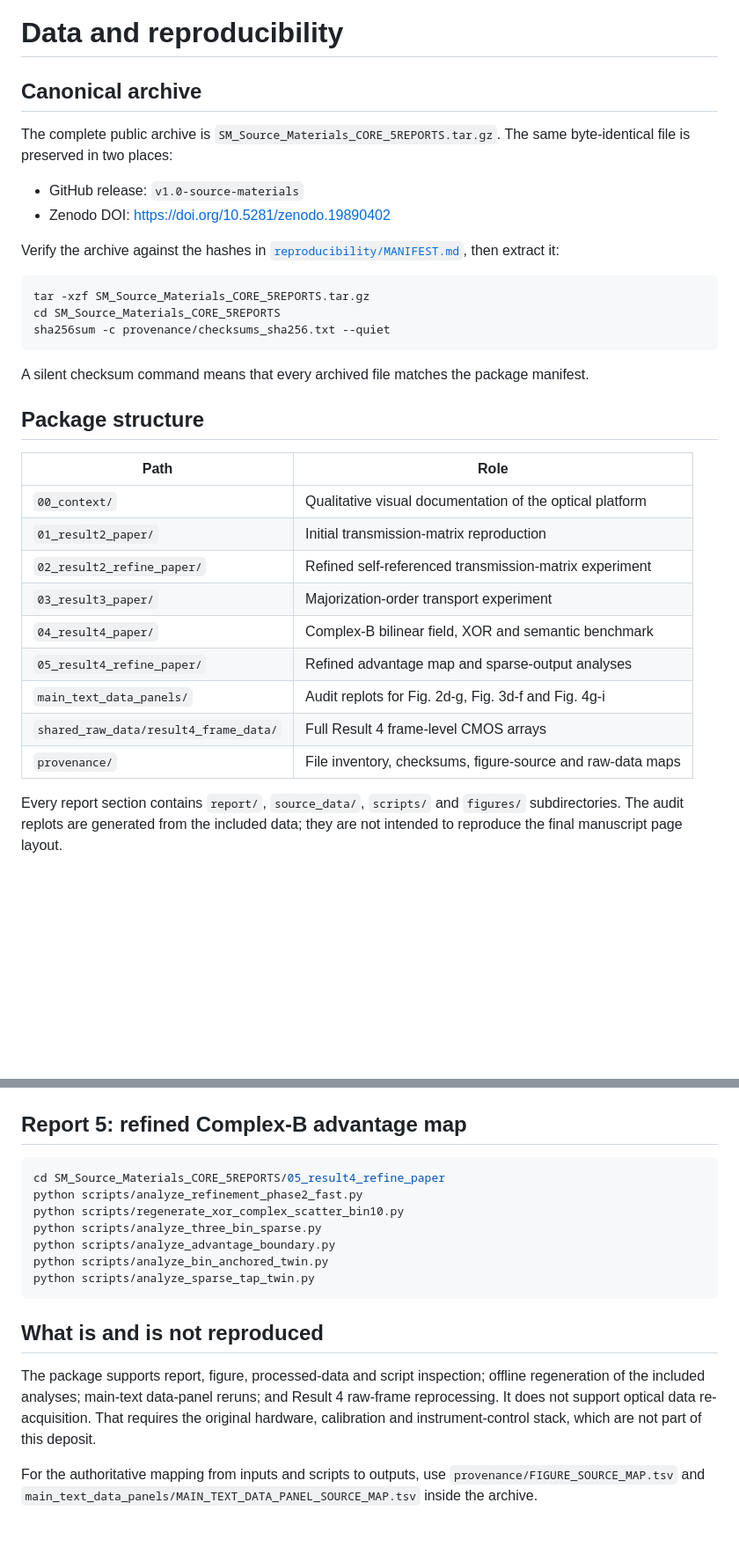
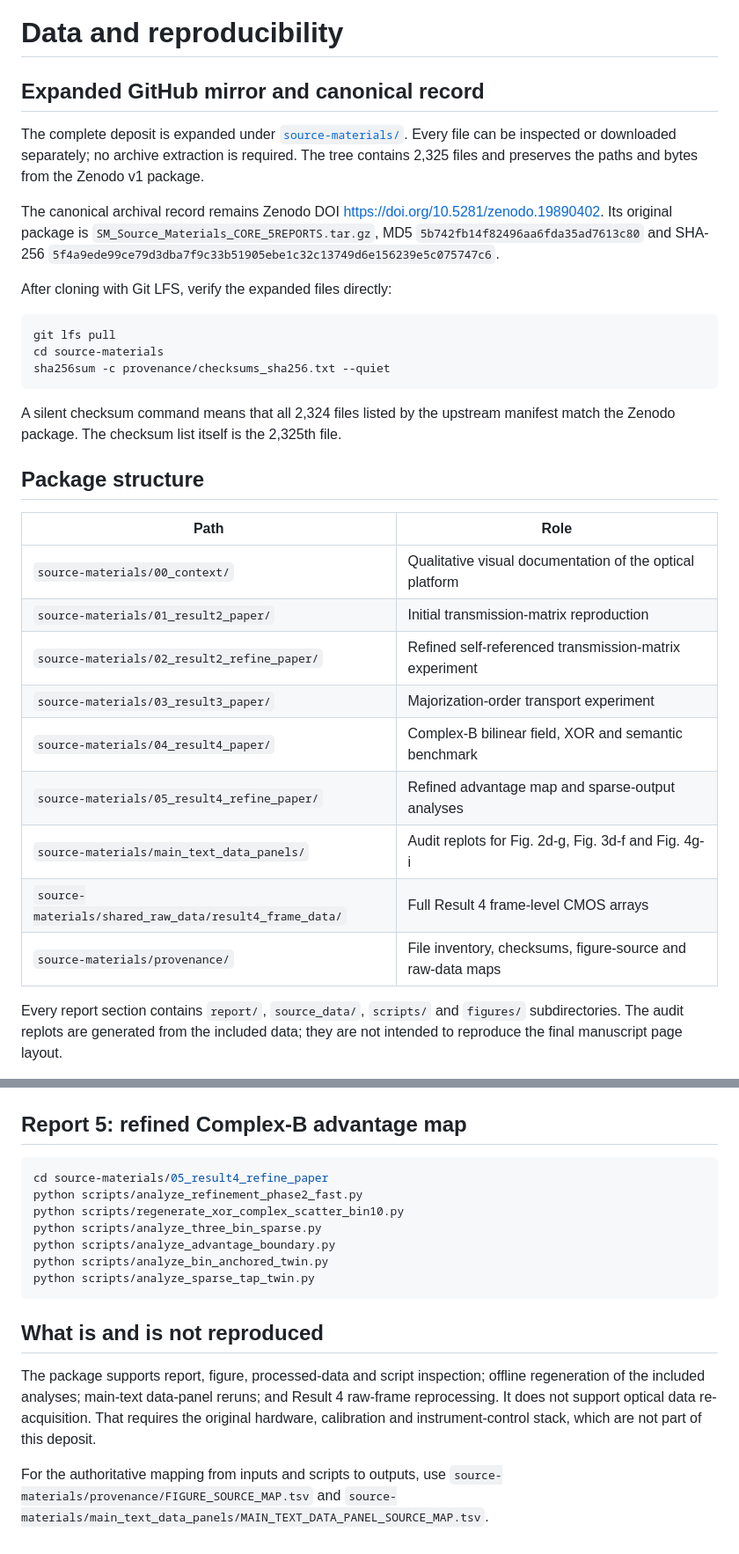
Before and after one commit to Oxelra-AI/End-to-end-autonomous-scientific-discovery-on-a-real-optical-platform, a Markdown page: DATA_AND_REPRODUCIBILITY.md, 2 parts joined by grey strips. Shown at 88% size. GitHub-like rendering; blank space fills up the shorter version.

Commit message:
Update reproducibility guide for expanded files

````diff
--- a/DATA_AND_REPRODUCIBILITY.md
+++ b/DATA_AND_REPRODUCIBILITY.md
@@ -1,38 +1,43 @@
 # Data and reproducibility
 
-## Canonical archive
+## Expanded GitHub mirror and canonical record
 
-The complete public archive is `SM_Source_Materials_CORE_5REPORTS.tar.gz`.
-The same byte-identical file is preserved in two places:
+The complete deposit is expanded under [`source-materials/`](source-materials/).
+Every file can be inspected or downloaded separately; no archive extraction is
+required. The tree contains 2,325 files and preserves the paths and bytes from
+the Zenodo v1 package.
 
-- GitHub release: `v1.0-source-materials`
-- Zenodo DOI: <https://doi.org/10.5281/zenodo.19890402>
+The canonical archival record remains Zenodo DOI
+<https://doi.org/10.5281/zenodo.19890402>. Its original package is
+`SM_Source_Materials_CORE_5REPORTS.tar.gz`, MD5
+`5b742fb14f82496aa6fda35ad7613c80` and SHA-256
+`5f4a9ede99ce79d3dba7f9c33b51905ebe1c32c13749d6e156239e5c075747c6`.
 
-Verify the archive against the hashes in
-[`reproducibility/MANIFEST.md`](reproducibility/MANIFEST.md), then extract it:
+After cloning with Git LFS, verify the expanded files directly:
 
 ```bash
-tar -xzf SM_Source_Materials_CORE_5REPORTS.tar.gz
-cd SM_Source_Materials_CORE_5REPORTS
+git lfs pull
+cd source-materials
 sha256sum -c provenance/checksums_sha256.txt --quiet
 ```
 
-A silent checksum command means that every archived file matches the package
-manifest.
+A silent checksum command means that all 2,324 files listed by the upstream
+manifest match the Zenodo package. The checksum list itself is the 2,325th
+file.
 
 ## Package structure
 
 | Path | Role |
 | --- | --- |
-| `00_context/` | Qualitative visual documentation of the optical platform |
-| `01_result2_paper/` | Initial transmission-matrix reproduction |
-| `02_result2_refine_paper/` | Refined self-referenced transmission-matrix experiment |
-| `03_result3_paper/` | Majorization-order transport experiment |
-| `04_result4_paper/` | Complex-B bilinear field, XOR and semantic benchmark |
-| `05_result4_refine_paper/` | Refined advantage map and sparse-output analyses |
-| `main_text_data_panels/` | Audit replots for Fig. 2d-g, Fig. 3d-f and Fig. 4g-i |
-| `shared_raw_data/result4_frame_data/` | Full Result 4 frame-level CMOS arrays |
-| `provenance/` | File inventory, checksums, figure-source and raw-data maps |
+| `source-materials/00_context/` | Qualitative visual documentation of the optical platform |
+| `source-materials/01_result2_paper/` | Initial transmission-matrix reproduction |
+| `source-materials/02_result2_refine_paper/` | Refined self-referenced transmission-matrix experiment |
+| `source-materials/03_result3_paper/` | Majorization-order transport experiment |
+| `source-materials/04_result4_paper/` | Complex-B bilinear field, XOR and semantic benchmark |
+| `source-materials/05_result4_refine_paper/` | Refined advantage map and sparse-output analyses |
+| `source-materials/main_text_data_panels/` | Audit replots for Fig. 2d-g, Fig. 3d-f and Fig. 4g-i |
+| `source-materials/shared_raw_data/result4_frame_data/` | Full Result 4 frame-level CMOS arrays |
+| `source-materials/provenance/` | File inventory, checksums, figure-source and raw-data maps |
 
 Every report section contains `report/`, `source_data/`, `scripts/` and
 `figures/` subdirectories. The audit replots are generated from the included
@@ -112,7 +117,7 @@ python scripts/analyze_semantic_compressed_budget.py \
 ## Report 5: refined Complex-B advantage map
 
 ```bash
-cd SM_Source_Materials_CORE_5REPORTS/05_result4_refine_paper
+cd source-materials/05_result4_refine_paper
 python scripts/analyze_refinement_phase2_fast.py
 python scripts/regenerate_xor_complex_scatter_bin10.py
 python scripts/analyze_three_bin_sparse.py
@@ -130,5 +135,5 @@ re-acquisition. That requires the original hardware, calibration and
 instrument-control stack, which are not part of this deposit.
 
 For the authoritative mapping from inputs and scripts to outputs, use
-`provenance/FIGURE_SOURCE_MAP.tsv` and
-`main_text_data_panels/MAIN_TEXT_DATA_PANEL_SOURCE_MAP.tsv` inside the archive.
+`source-materials/provenance/FIGURE_SOURCE_MAP.tsv` and
+`source-materials/main_text_data_panels/MAIN_TEXT_DATA_PANEL_SOURCE_MAP.tsv`.
````
Also changed, not shown: other parts of DATA_AND_REPRODUCIBILITY.md (+5 -5 lines).
